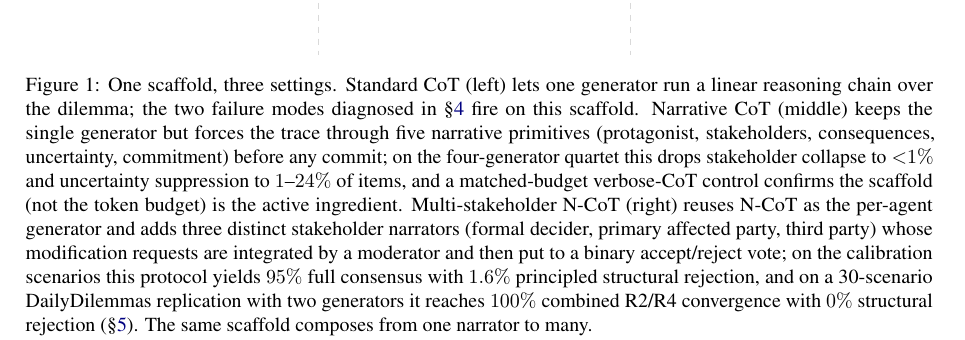
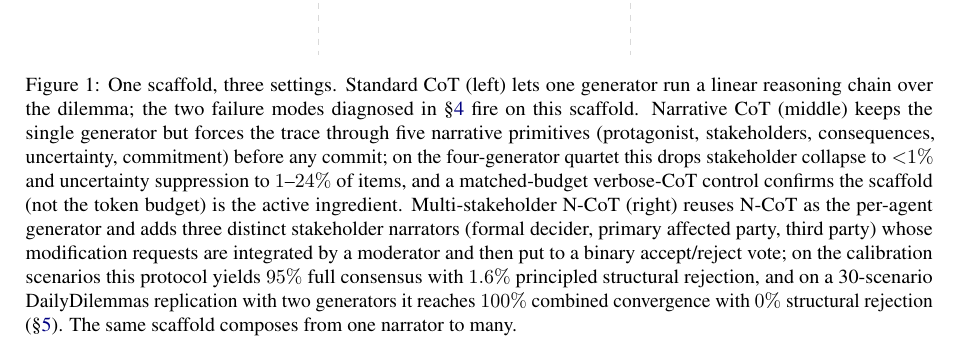
Before and after one commit to PatrickAllenCooper/ANI_Computational_Narratology, a LaTeX paper (papers/ACL_paper.tex): part of page 2 of 17, cut so that both start at the same text. Compiled offline with pdfLaTeX.

Commit message:
Remove R2/R4 round labels from figure caption
Co-authored-by: Cursor <cursoragent@cursor.com>

```diff
--- a/papers/ACL_paper.tex
+++ b/papers/ACL_paper.tex
@@ -276,7 +276,7 @@ agentic-workflow deployment.
 \draw[divider] (8.45, 5.4) -- (8.45, -2.9);
 
 \end{tikzpicture}
-\caption{One scaffold, three settings. Standard CoT (left) lets one generator run a linear reasoning chain over the dilemma; the two failure modes diagnosed in \S\ref{sec:exp1} fire on this scaffold. Narrative CoT (middle) keeps the single generator but forces the trace through five narrative primitives (protagonist, stakeholders, consequences, uncertainty, commitment) before any commit; on the four-generator quartet this drops stakeholder collapse to ${<}1\%$ and uncertainty suppression to $1$--$24\%$ of items, and a matched-budget verbose-CoT control confirms the scaffold (not the token budget) is the active ingredient. Multi-stakeholder N-CoT (right) reuses N-CoT as the per-agent generator and adds three distinct stakeholder narrators (formal decider, primary affected party, third party) whose modification requests are integrated by a moderator and then put to a binary accept/reject vote; on the calibration scenarios this protocol yields $95\%$ full consensus with $1.6\%$ principled structural rejection, and on a 30-scenario DailyDilemmas replication with two generators it reaches $100\%$ combined R2/R4 convergence with $0\%$ structural rejection (\S\ref{sec:exp2}). The same scaffold composes from one narrator to many.}
+\caption{One scaffold, three settings. Standard CoT (left) lets one generator run a linear reasoning chain over the dilemma; the two failure modes diagnosed in \S\ref{sec:exp1} fire on this scaffold. Narrative CoT (middle) keeps the single generator but forces the trace through five narrative primitives (protagonist, stakeholders, consequences, uncertainty, commitment) before any commit; on the four-generator quartet this drops stakeholder collapse to ${<}1\%$ and uncertainty suppression to $1$--$24\%$ of items, and a matched-budget verbose-CoT control confirms the scaffold (not the token budget) is the active ingredient. Multi-stakeholder N-CoT (right) reuses N-CoT as the per-agent generator and adds three distinct stakeholder narrators (formal decider, primary affected party, third party) whose modification requests are integrated by a moderator and then put to a binary accept/reject vote; on the calibration scenarios this protocol yields $95\%$ full consensus with $1.6\%$ principled structural rejection, and on a 30-scenario DailyDilemmas replication with two generators it reaches $100\%$ combined convergence with $0\%$ structural rejection (\S\ref{sec:exp2}). The same scaffold composes from one narrator to many.}
 \label{fig:hero}
 \end{figure*}
 
```
